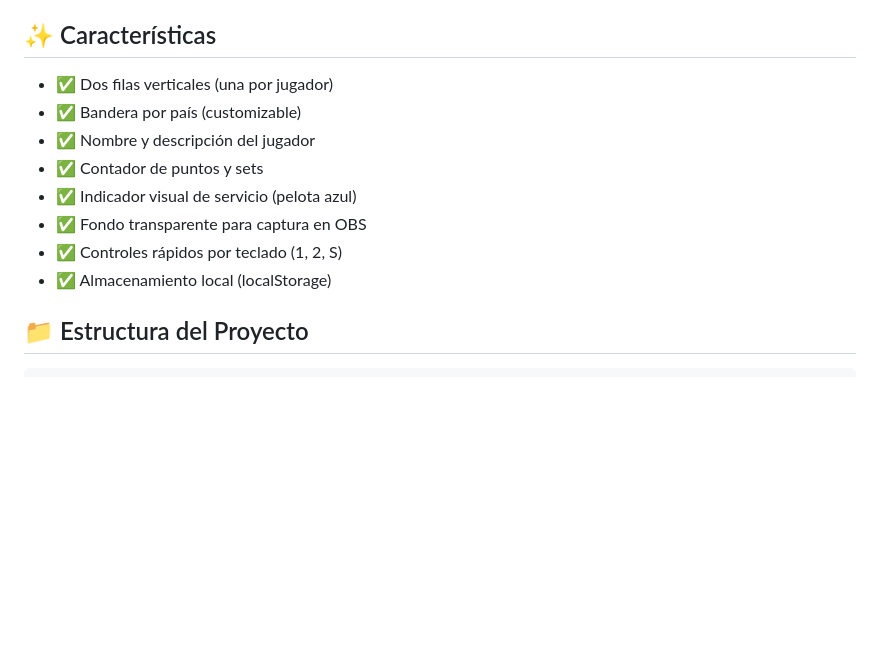
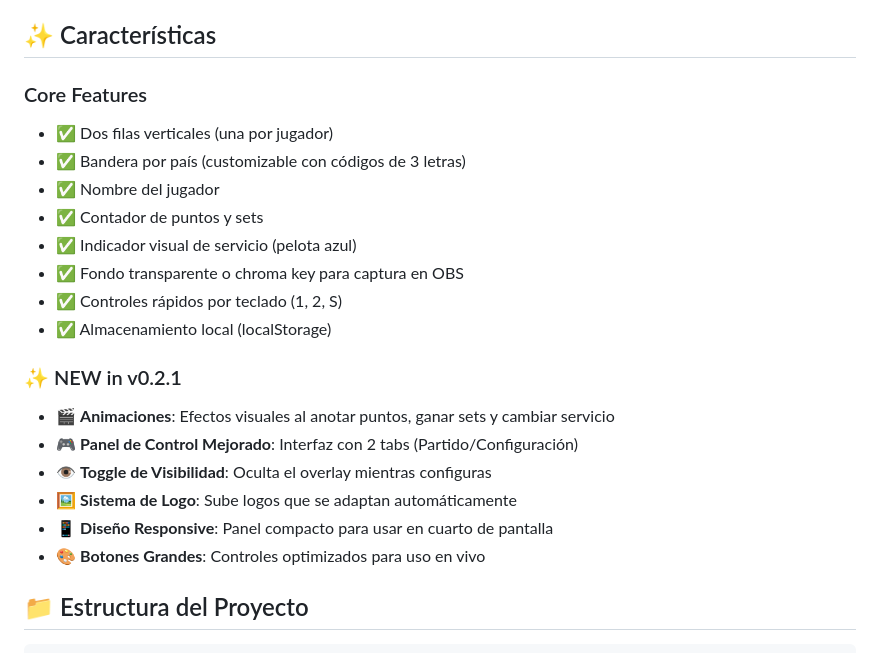
Before and after one commit to boggdan95/ping-pong-overlay, a Markdown page: README.md, the part around one of its changes. Rendered like a GitHub page; blank space fills up the shorter version.

```diff
--- a/README.md
+++ b/README.md
@@ -13,14 +13,23 @@ Este proyecto proporciona:
 
 ## ✨ Características
 
+### Core Features
 - ✅ Dos filas verticales (una por jugador)
-- ✅ Bandera por país (customizable)
-- ✅ Nombre y descripción del jugador
+- ✅ Bandera por país (customizable con códigos de 3 letras)
+- ✅ Nombre del jugador
 - ✅ Contador de puntos y sets
 - ✅ Indicador visual de servicio (pelota azul)
-- ✅ Fondo transparente para captura en OBS
+- ✅ Fondo transparente o chroma key para captura en OBS
 - ✅ Controles rápidos por teclado (1, 2, S)
 - ✅ Almacenamiento local (localStorage)
+
+### ✨ NEW in v0.2.1
+- 🎬 **Animaciones**: Efectos visuales al anotar puntos, ganar sets y cambiar servicio
+- 🎮 **Panel de Control Mejorado**: Interfaz con 2 tabs (Partido/Configuración)
+- 👁️ **Toggle de Visibilidad**: Oculta el overlay mientras configuras
+- 🖼️ **Sistema de Logo**: Sube logos que se adaptan automáticamente
+- 📱 **Diseño Responsive**: Panel compacto para usar en cuarto de pantalla
+- 🎨 **Botones Grandes**: Controles optimizados para uso en vivo
 
 ## 📁 Estructura del Proyecto
 
```
Also changed, not shown: other parts of README.md (+35 -0 lines).
